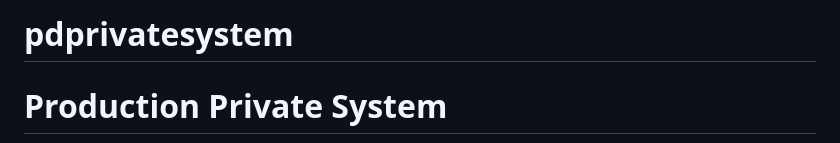
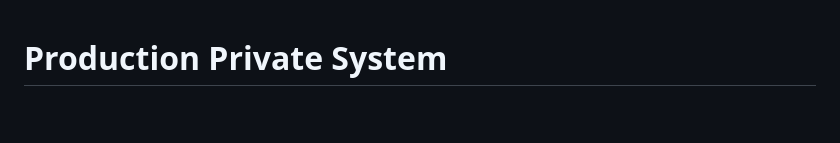
Before and after one commit to apptcr/pdprivatesystem, a Markdown page: README.md, the part around the change. Drawn GitHub-style; blank space fills up the shorter version.

```diff
--- a/README.md
+++ b/README.md
@@ -1,5 +1,3 @@
-# pdprivatesystem
-
 # Production Private System
 
 ![Logo](logo-light.png)
```
